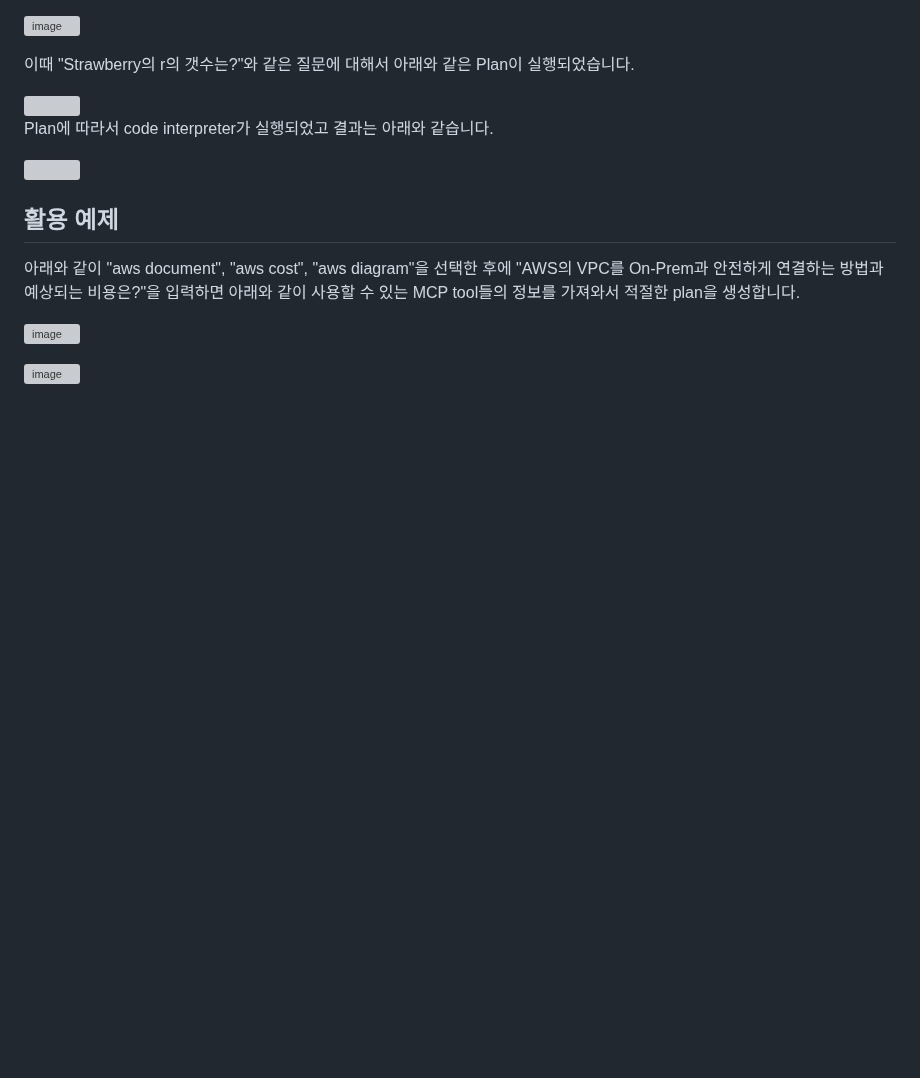
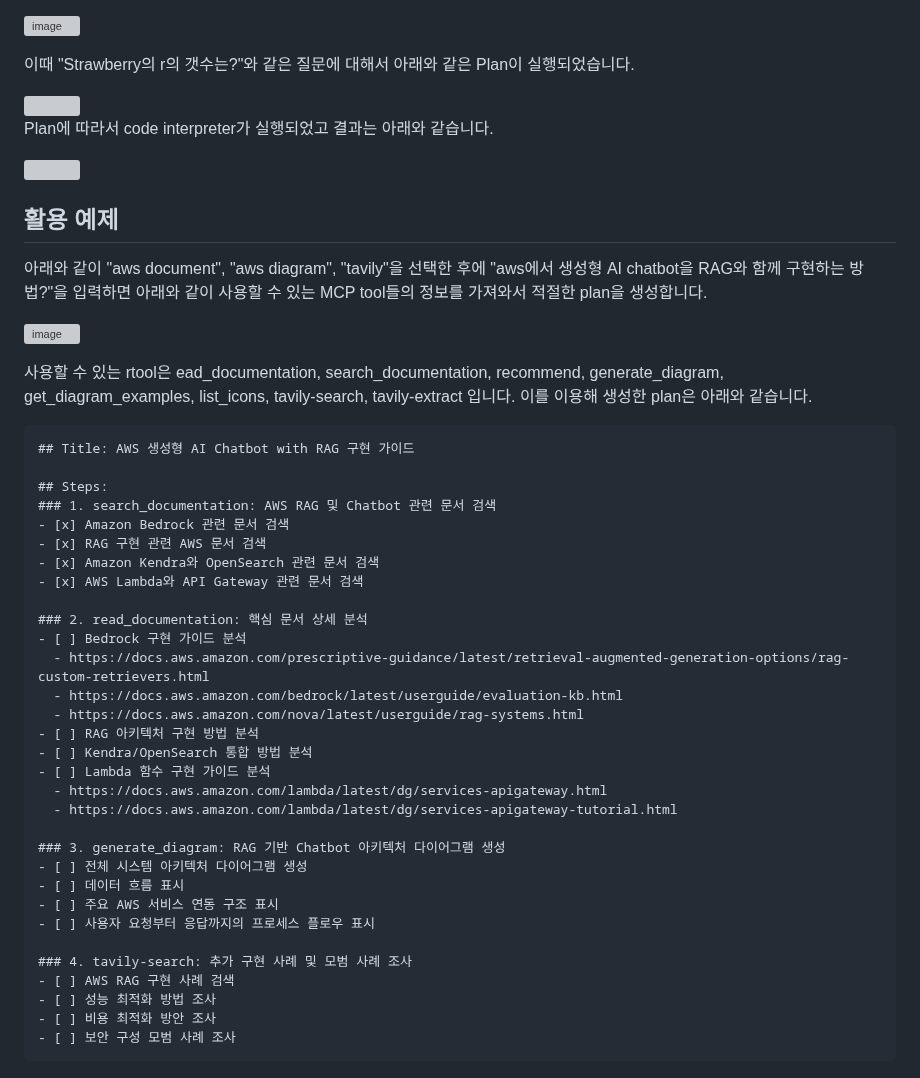
Before and after one commit to kyopark2014/mcp-manus, a Markdown page: README.md, the part around one of its changes. GitHub-like rendering; blank space fills up the shorter version; grey boxes are pictures that could not be loaded.

````diff
--- a/README.md
+++ b/README.md
@@ -227,5 +227,5 @@ Plan에 따라서 code interpreter가 실행되었고 결과는 아래와 같습
 
 ## 활용 예제
 
-아래와 같이 "aws document", "aws cost", "aws diagram"을 선택한 후에 "AWS의 VPC를 On-Prem과 안전하게 연결하는 방법과 예상되는 비용은?"을 입력하면 아래와 같이 사용할 수 있는 MCP tool들의 정보를 가져와서 적절한 plan을 생성합니다.
+아래와 같이 "aws document", "aws diagram", "tavily"을 선택한 후에 "aws에서 생성형 AI chatbot을 RAG와 함께 구현하는 방법?"을 입력하면 아래와 같이 사용할 수 있는 MCP tool들의 정보를 가져와서 적절한 plan을 생성합니다.
 
@@ -233,3 +233,36 @@ Plan에 따라서 code interpreter가 실행되었고 결과는 아래와 같습
 
+사용할 수 있는 rtool은 ead_documentation, search_documentation, recommend, generate_diagram, get_diagram_examples, list_icons, tavily-search, tavily-extract 입니다. 이를 이용해 생성한 plan은 아래와 같습니다.
 
-![image](https://github.com/user-attachments/assets/1a700b55-9067-49db-9bce-3bdfd2d7cfb1)
+```text
+## Title: AWS 생성형 AI Chatbot with RAG 구현 가이드
+
+## Steps:
+### 1. search_documentation: AWS RAG 및 Chatbot 관련 문서 검색
+- [x] Amazon Bedrock 관련 문서 검색
+- [x] RAG 구현 관련 AWS 문서 검색
+- [x] Amazon Kendra와 OpenSearch 관련 문서 검색
+- [x] AWS Lambda와 API Gateway 관련 문서 검색
+
+### 2. read_documentation: 핵심 문서 상세 분석
+- [ ] Bedrock 구현 가이드 분석
+  - https://docs.aws.amazon.com/prescriptive-guidance/latest/retrieval-augmented-generation-options/rag-custom-retrievers.html
+  - https://docs.aws.amazon.com/bedrock/latest/userguide/evaluation-kb.html
+  - https://docs.aws.amazon.com/nova/latest/userguide/rag-systems.html
+- [ ] RAG 아키텍처 구현 방법 분석
+- [ ] Kendra/OpenSearch 통합 방법 분석
+- [ ] Lambda 함수 구현 가이드 분석
+  - https://docs.aws.amazon.com/lambda/latest/dg/services-apigateway.html
+  - https://docs.aws.amazon.com/lambda/latest/dg/services-apigateway-tutorial.html
+
+### 3. generate_diagram: RAG 기반 Chatbot 아키텍처 다이어그램 생성
+- [ ] 전체 시스템 아키텍처 다이어그램 생성
+- [ ] 데이터 흐름 표시
+- [ ] 주요 AWS 서비스 연동 구조 표시
+- [ ] 사용자 요청부터 응답까지의 프로세스 플로우 표시
+
+### 4. tavily-search: 추가 구현 사례 및 모범 사례 조사
+- [ ] AWS RAG 구현 사례 검색
+- [ ] 성능 최적화 방법 조사
+- [ ] 비용 최적화 방안 조사
+- [ ] 보안 구성 모범 사례 조사
+```
````
Also changed, not shown: other parts of README.md (+1 -1 lines).
